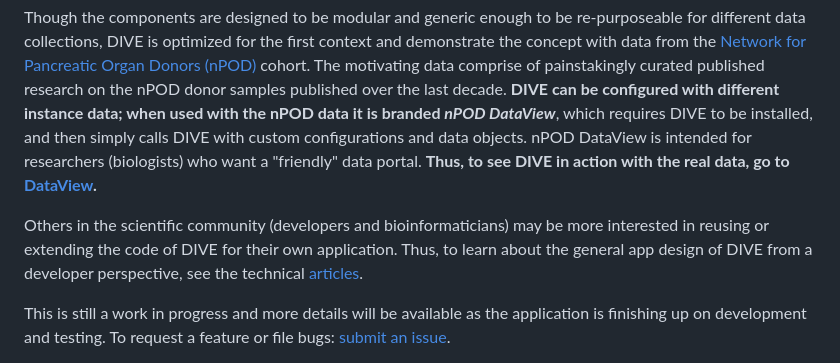
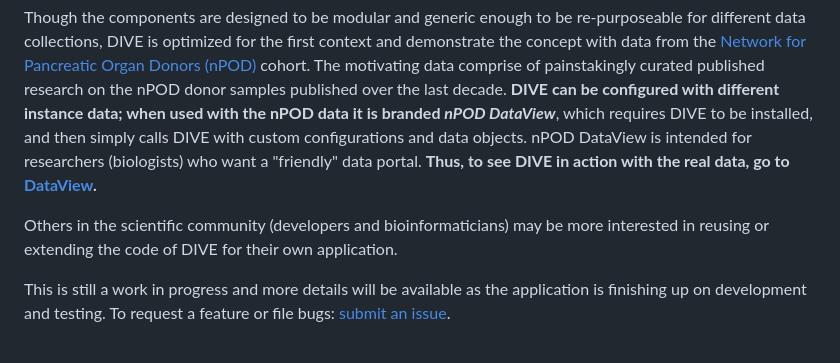
Before and after one commit to anngvu/DIVE, a Markdown page: README.md, the part around the change printed below. Rendered like a GitHub page.

```diff
--- a/README.md
+++ b/README.md
@@ -4,7 +4,7 @@ DIVE is an R/Shiny application that provides a proof-of-concept framework for in
 
 Though the components are designed to be modular and generic enough to be re-purposeable for different data collections, DIVE is optimized for the first context and demonstrate the concept with data from the [Network for Pancreatic Organ Donors (nPOD)](https://www.jdrfnpod.org/) cohort. The motivating data comprise of painstakingly curated published research on the nPOD donor samples published over the last decade. **DIVE can be configured with different instance data; when used with the nPOD data it is branded _nPOD DataView_**, which requires DIVE to be installed, and then simply calls DIVE with custom configurations and data objects. nPOD DataView is intended for researchers (biologists) who want a "friendly" data portal. **Thus, to see DIVE in action with the real data, go to [DataView](https://gitlab.com/npod/dataview).**
 
-Others in the scientific community (developers and bioinformaticians) may be more interested in reusing or extending the code of DIVE for their own application. Thus, to learn about the general app design of DIVE from a developer perspective, see the technical [articles](https://avucoh.github.io/DIVE/reference/).
+Others in the scientific community (developers and bioinformaticians) may be more interested in reusing or extending the code of DIVE for their own application.
 
 This is still a work in progress and more details will be available as the application is finishing up on development and testing. To request a feature or file bugs: [submit an issue](https://github.com/avucoh/DIVE/issues).
 
```
Also changed, not shown: other parts of README.md (+1 -1 lines).
